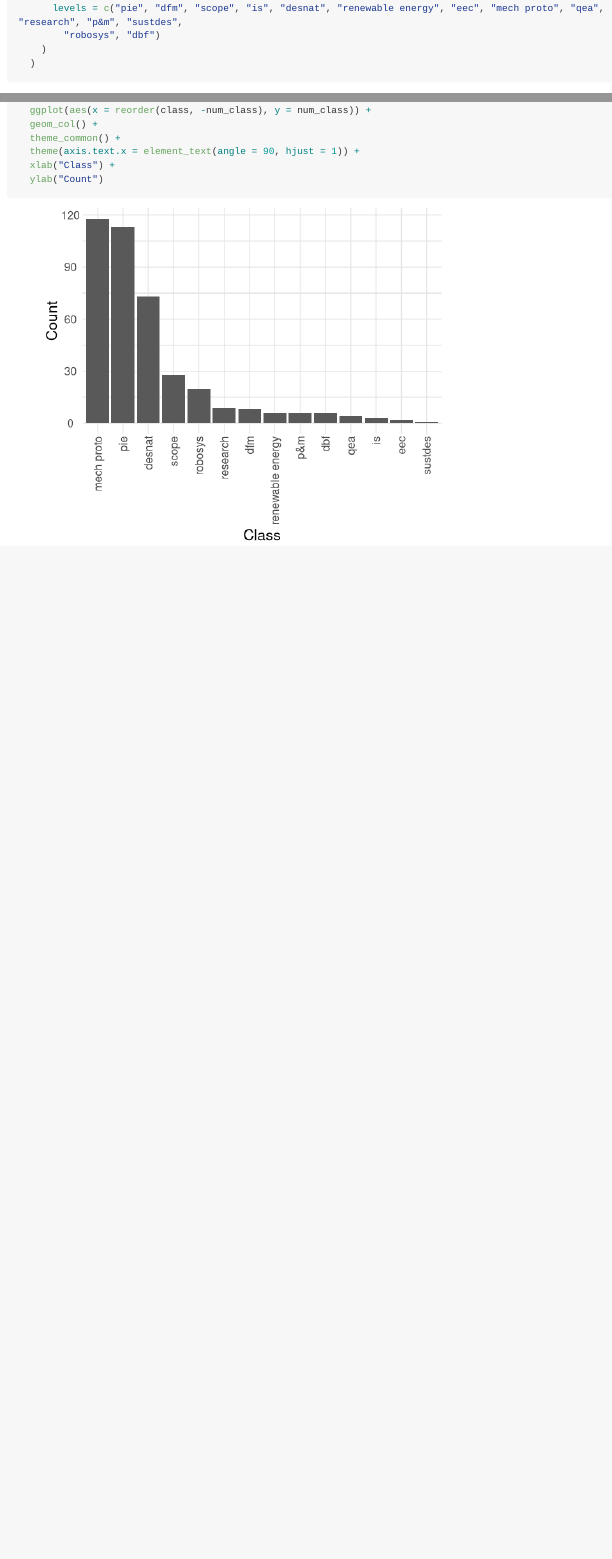
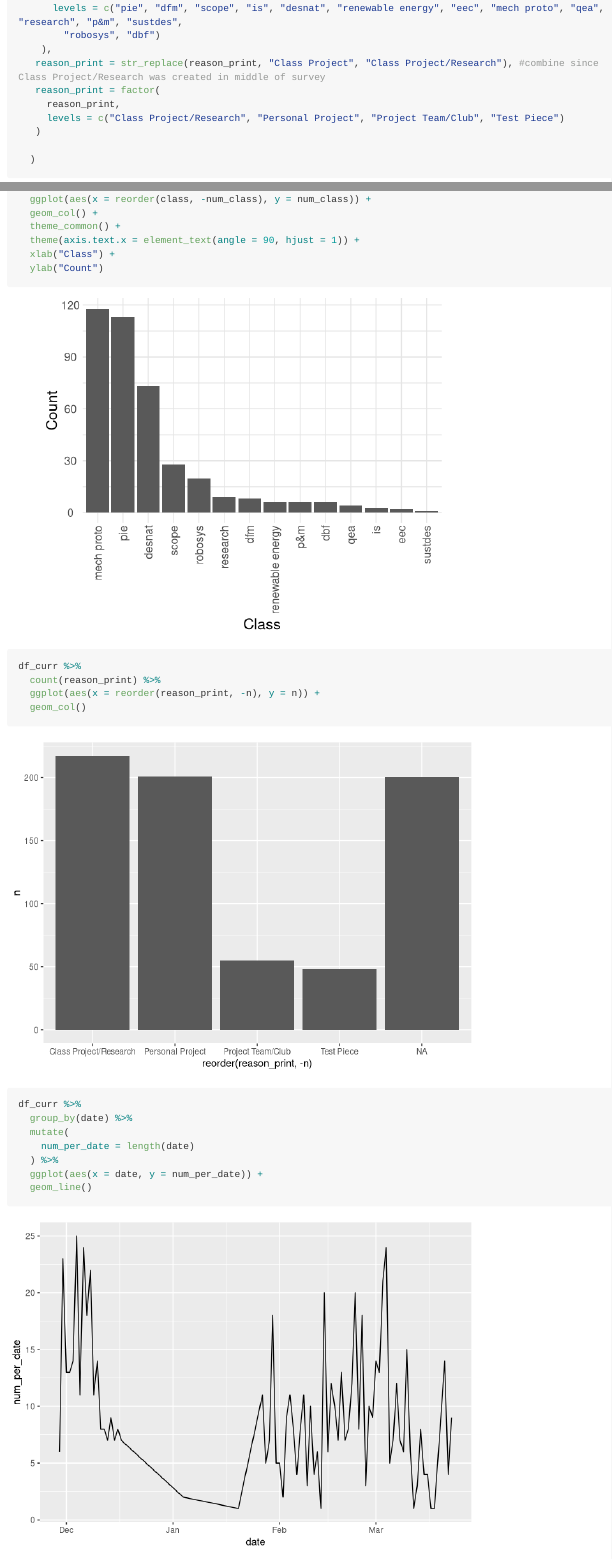
Before and after one commit to JohnnyMaBoi/olin-3d-printing, an R Markdown document (process3dData.Rmd): the page in a window 1100 px wide, from 1610 px down, and a second part further down, joined at a grey line. Rendered offline with R 4.5, knitr and Pandoc, with nearby package versions; long lines of code are wrapped.

Commit message:
Add prelim PDA

````diff
--- a/process3dData.Rmd
+++ b/process3dData.Rmd
@@ -80,7 +80,13 @@ df_curr <-
       class,
       levels = c("pie", "dfm", "scope", "is", "desnat", "renewable energy", "eec", "mech proto", "qea", "research", "p&m", "sustdes",
         "robosys", "dbf")
-    )
+    ),
+   reason_print = str_replace(reason_print, "Class Project", "Class Project/Research"), #combine since Class Project/Research was created in middle of survey
+   reason_print = factor(
+     reason_print,
+     levels = c("Class Project/Research", "Personal Project", "Project Team/Club", "Test Piece")
+   )
+
   )
 ```
 
@@ -100,3 +106,22 @@ df_curr %>%
   xlab("Class") +
   ylab("Count")
 ```
+
+```{r}
+df_curr %>%
+  count(reason_print) %>%
+  ggplot(aes(x = reorder(reason_print, -n), y = n)) +
+  geom_col()
+
+```
+```{r}
+df_curr %>%
+  group_by(date) %>%
+  mutate(
+    num_per_date = length(date)
+  ) %>%
+  ggplot(aes(x = date, y = num_per_date)) +
+  geom_line()
+
+
+```
````
